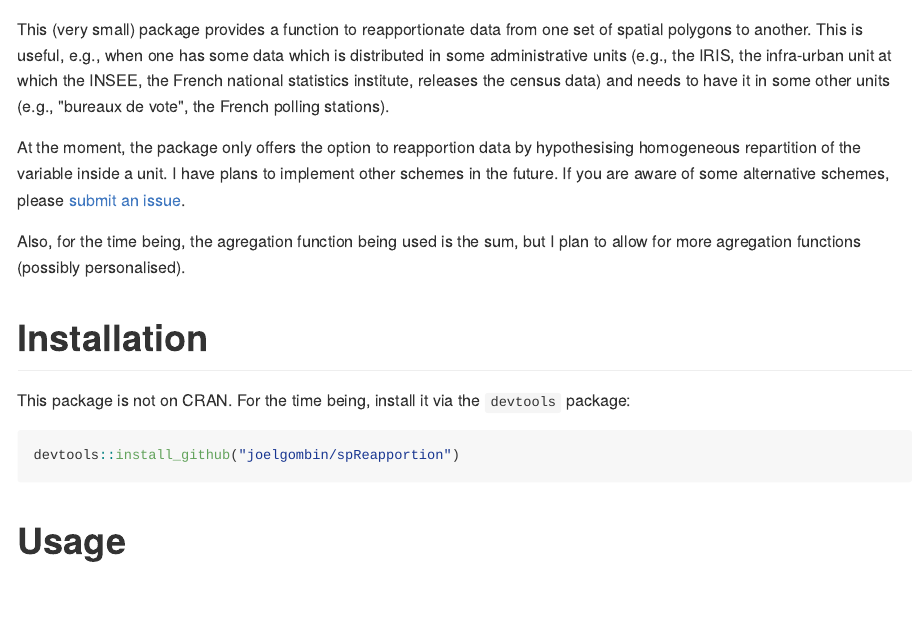
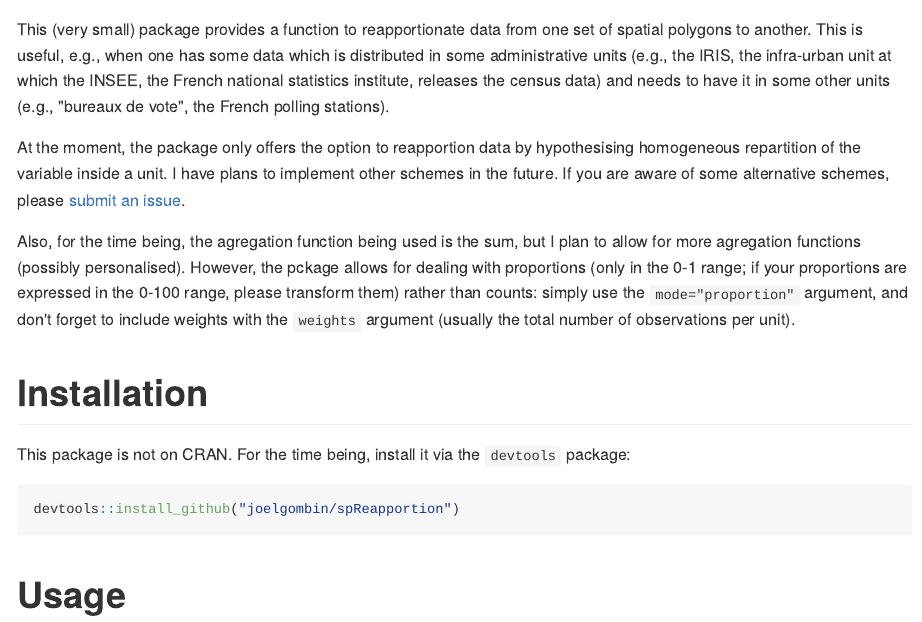
Before and after one commit to joelgombin/spReapportion, an R Markdown document (README.Rmd): the page in a window 1100 px wide, from its top. The pictures show the output file README.md that the author committed with the source, drawn offline in the style of GitHub; long lines of code are wrapped; badge pictures from the web are left out.

Commit message:
Modifies README to reflect ability to deal with proportions

```diff
--- a/README.Rmd
+++ b/README.Rmd
@@ -20,7 +20,7 @@ This (very small) package provides a function to reapportionate data from one se
 
 At the moment, the package only offers the option to reapportion data by hypothesising homogeneous repartition of the variable inside a unit. I have plans to implement other schemes in the future. If you are aware of some alternative schemes, please [submit an issue](https://github.com/joelgombin/spReapportion/issues).
 
-Also, for the time being, the agregation function being used is the sum, but I plan to allow for more agregation functions (possibly personalised).
+Also, for the time being, the agregation function being used is the sum, but I plan to allow for more agregation functions (possibly personalised). However, the pckage allows for dealing with proportions (only in the 0-1 range; if your proportions are expressed in the 0-100 range, please transform them) rather than counts: simply use the `mode="proportion"` argument, and don't forget to include weights with the `weights` argument (usually the total number of observations per unit).
 
 # Installation
 
```
Also changed, not shown: README.md, 4 other files.
